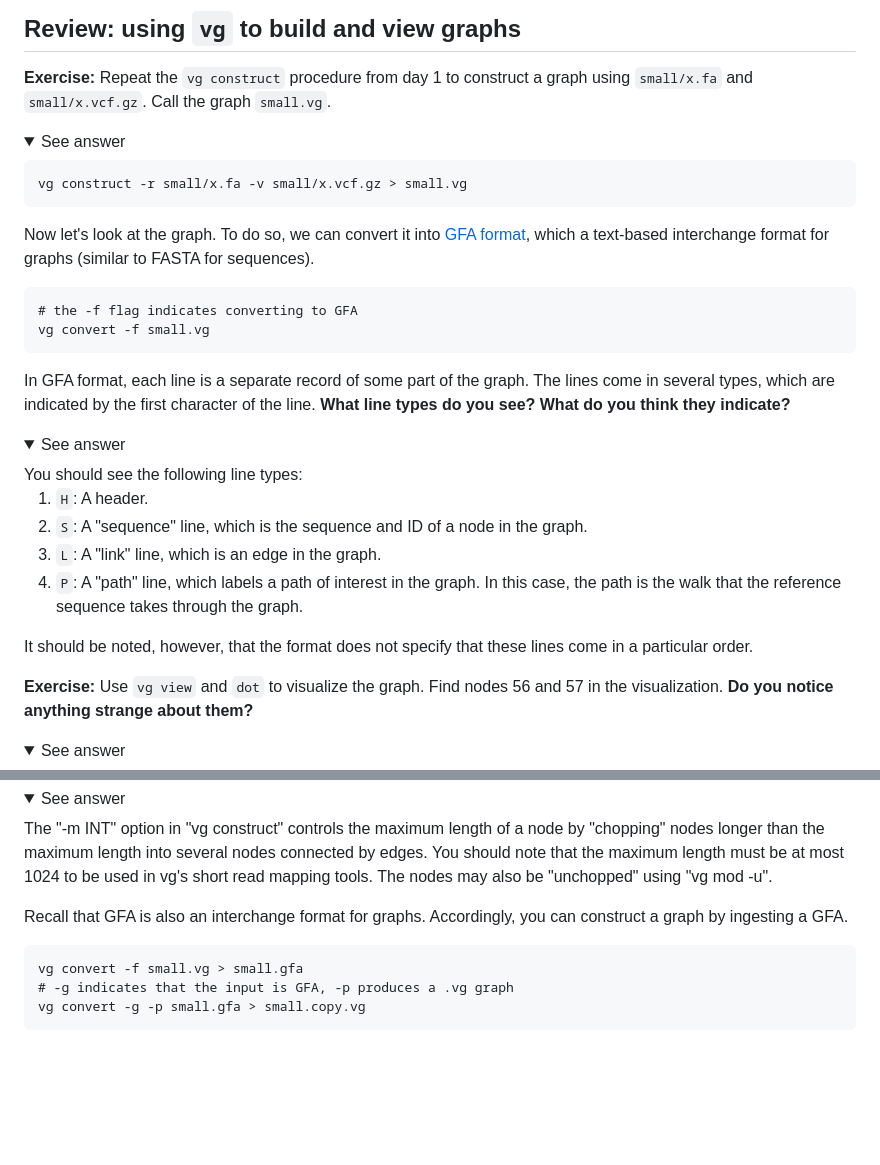
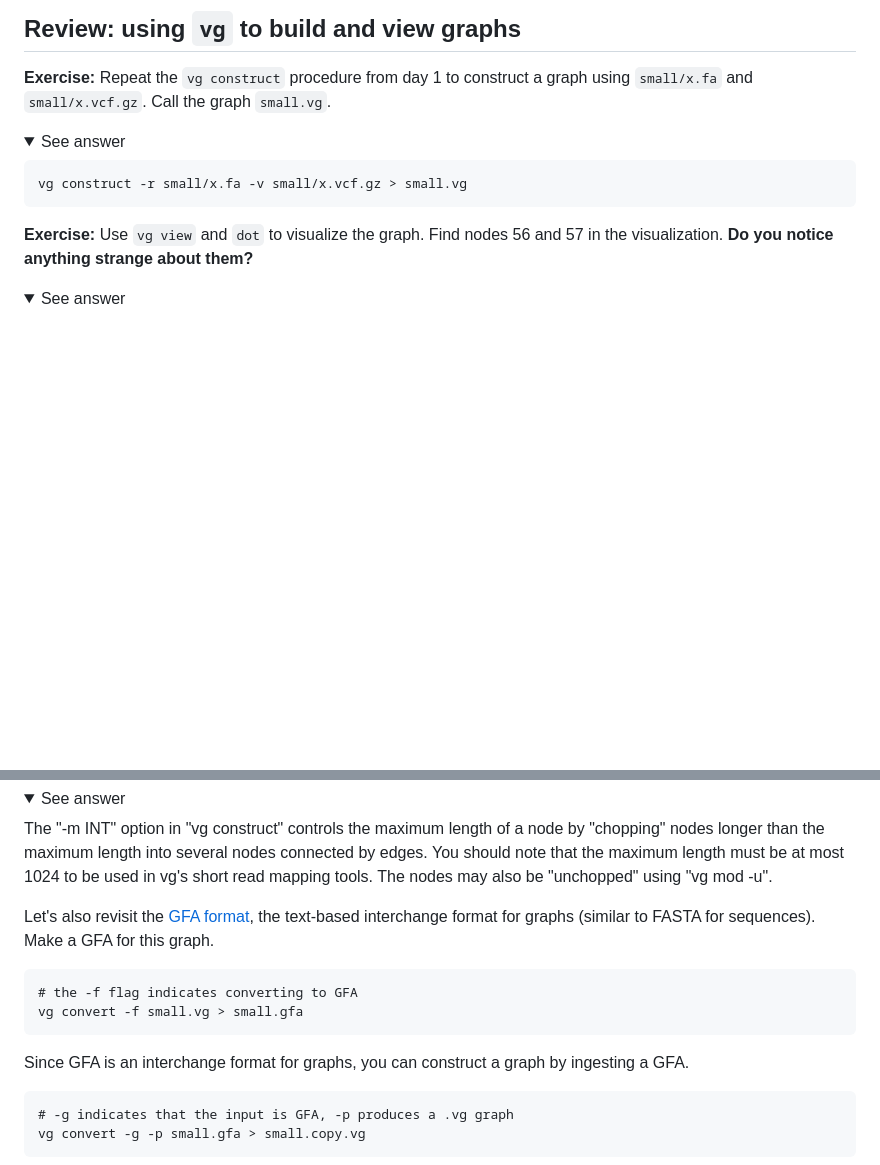
Before and after one commit to pangenome/MemPanG23, a Markdown page: lessons/Day_3a_vg_mapping_and_calling.md, 2 parts joined by grey strips. Rendered like a GitHub page; folded sections open; blank space fills up the shorter version.

Commit message:
remove redundancy with andrea's lesson

```diff
--- a/lessons/Day_3a_vg_mapping_and_calling.md
+++ b/lessons/Day_3a_vg_mapping_and_calling.md
@@ -29,24 +29,6 @@ Now create a directory to work on for this tutorial:
 
 </details>
 
-Now let's look at the graph. To do so, we can convert it into [GFA format](https://github.com/GFA-spec/GFA-spec/blob/master/GFA1.md), which a text-based interchange format for graphs (similar to FASTA for sequences).
-
-	# the -f flag indicates converting to GFA
-	vg convert -f small.vg
-
-In GFA format, each line is a separate record of some part of the graph. The lines come in several types, which are indicated by the first character of the line. **What line types do you see? What do you think they indicate?**
-
-<details>
-<summary>See answer</summary>
-You should see the following line types:
-
-1. `H`: A header.
-2. `S`: A "sequence" line, which is the sequence and ID of a node in the graph.
-3. `L`: A "link" line, which is an edge in the graph.
-4. `P`: A "path" line, which labels a path of interest in the graph. In this case, the path is the walk that the reference sequence takes through the graph.
-
-It should be noted, however, that the format does not specify that these lines come in a particular order.
-</details>
 
 **Exercise:** Use `vg view` and `dot` to visualize the graph. Find nodes 56 and 57 in the visualization. **Do you notice anything strange about them?**
 
@@ -65,9 +47,13 @@ The "-m INT" option in "vg construct" controls the maximum length of a node by "
 </details>
 </details>
 
-Recall that GFA is also an interchange format for graphs. Accordingly, you can construct a graph by ingesting a GFA.
+Let's also revisit the [GFA format](https://github.com/GFA-spec/GFA-spec/blob/master/GFA1.md), the text-based interchange format for graphs (similar to FASTA for sequences). Make a GFA for this graph.
 
+	# the -f flag indicates converting to GFA
 	vg convert -f small.vg > small.gfa
+
+Since GFA is an interchange format for graphs, you can construct a graph by ingesting a GFA.
+
 	# -g indicates that the input is GFA, -p produces a .vg graph
 	vg convert -g -p small.gfa > small.copy.vg
 
```
